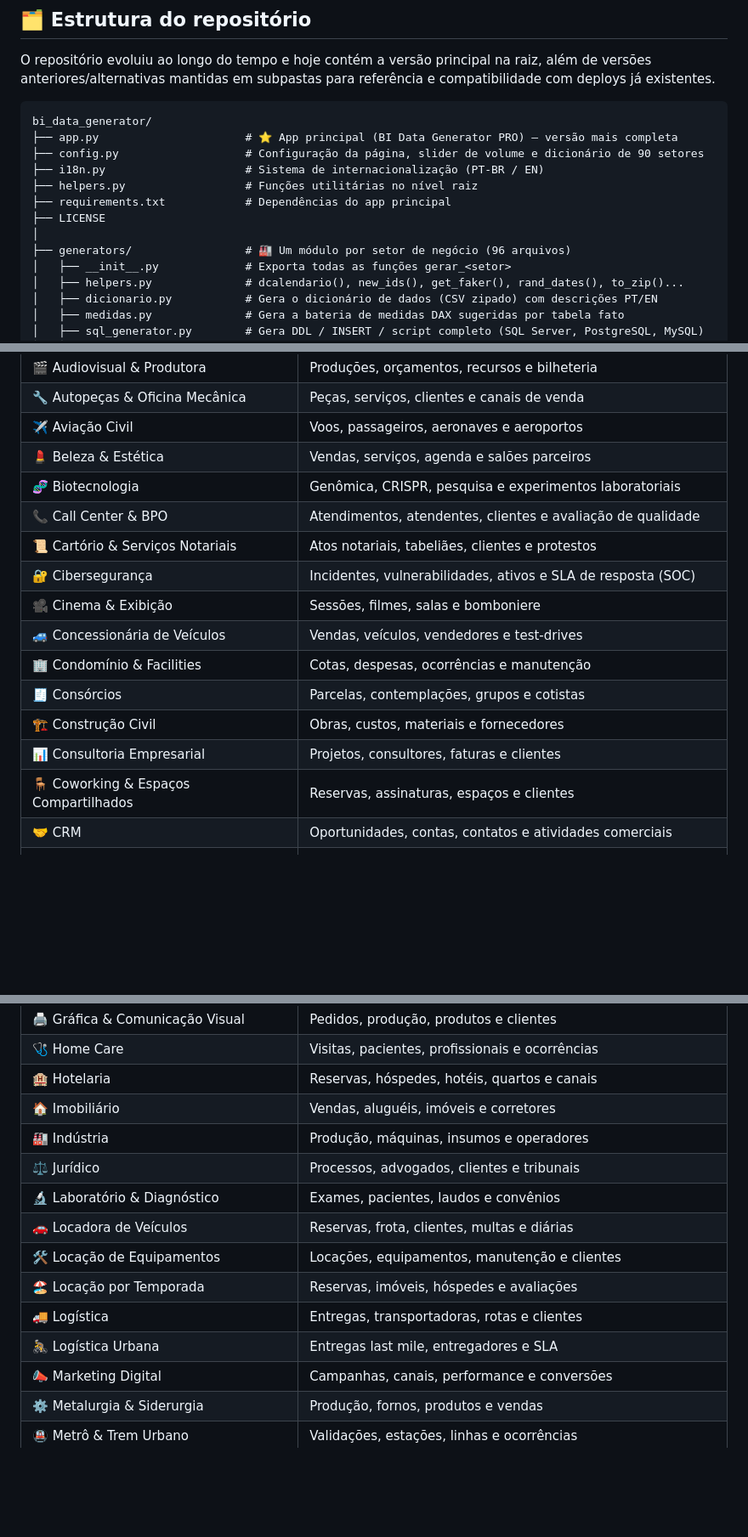
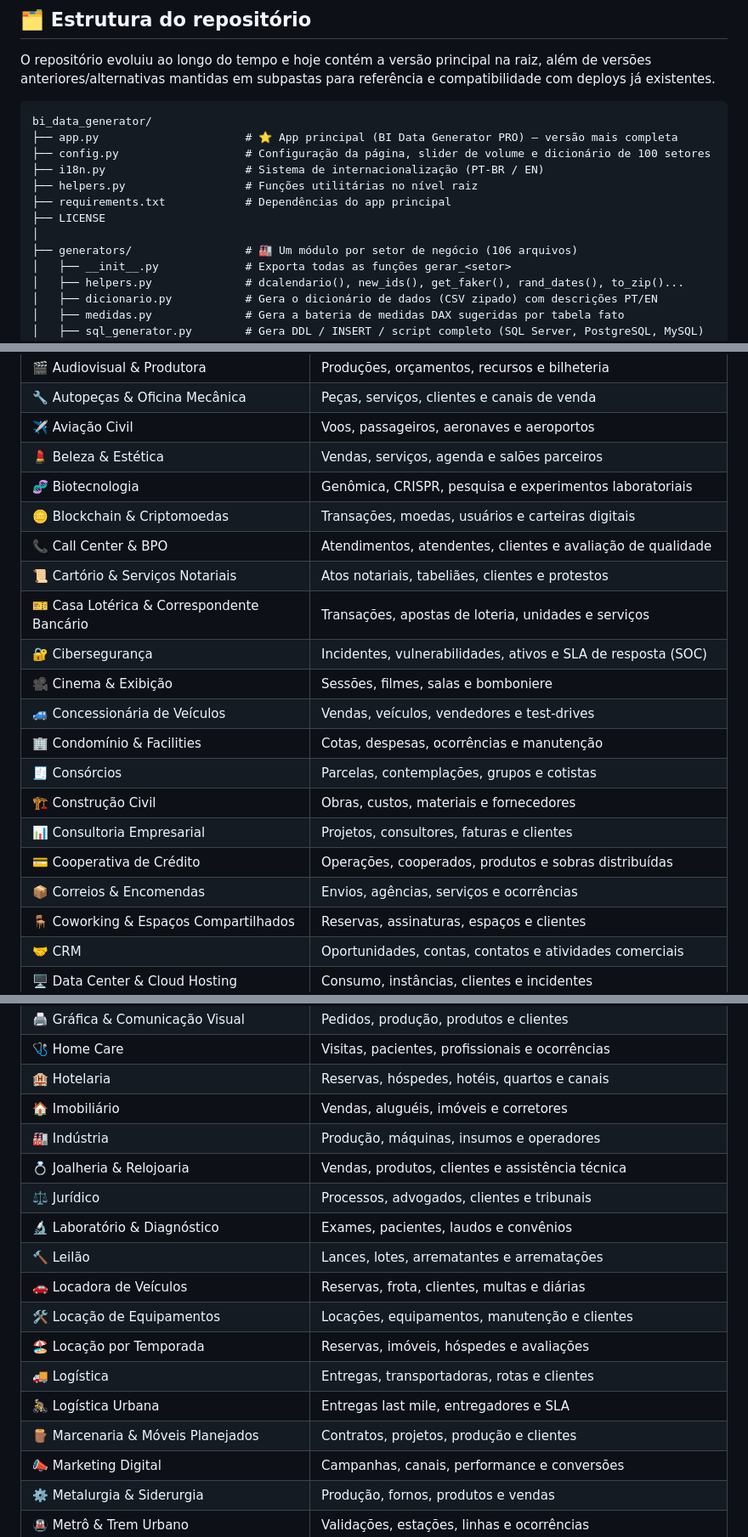
Before and after one commit to RodrigoAiosa/bi_data_generator, a Markdown page: README.md, 3 parts joined by grey strips. Shown at 85% size. Drawn GitHub-style; blank space fills up the shorter version.

````diff
--- a/README.md
+++ b/README.md
@@ -52,13 +52,13 @@ O repositório evoluiu ao longo do tempo e hoje contém a versão principal na r
 ```
 bi_data_generator/
 ├── app.py                      # ⭐ App principal (BI Data Generator PRO) — versão mais completa
-├── config.py                   # Configuração da página, slider de volume e dicionário de 90 setores
+├── config.py                   # Configuração da página, slider de volume e dicionário de 100 setores
 ├── i18n.py                     # Sistema de internacionalização (PT-BR / EN)
 ├── helpers.py                  # Funções utilitárias no nível raiz
 ├── requirements.txt            # Dependências do app principal
 ├── LICENSE
 │
-├── generators/                 # 🏭 Um módulo por setor de negócio (96 arquivos)
+├── generators/                 # 🏭 Um módulo por setor de negócio (106 arquivos)
 │   ├── __init__.py             # Exporta todas as funções gerar_<setor>
 │   ├── helpers.py              # dcalendario(), new_ids(), get_faker(), rand_dates(), to_zip()...
 │   ├── dicionario.py           # Gera o dicionário de dados (CSV zipado) com descrições PT/EN
@@ -178,8 +178,10 @@ Antes mesmo de clicar em "Gerar", o app já mostra uma aba de **preview automát
 | ✈️ Aviação Civil | Voos, passageiros, aeronaves e aeroportos |
 | 💄 Beleza & Estética | Vendas, serviços, agenda e salões parceiros |
 | 🧬 Biotecnologia | Genômica, CRISPR, pesquisa e experimentos laboratoriais |
+| 🪙 Blockchain & Criptomoedas | Transações, moedas, usuários e carteiras digitais |
 | 📞 Call Center & BPO | Atendimentos, atendentes, clientes e avaliação de qualidade |
 | 📜 Cartório & Serviços Notariais | Atos notariais, tabeliães, clientes e protestos |
+| 🎫 Casa Lotérica & Correspondente Bancário | Transações, apostas de loteria, unidades e serviços |
 | 🔐 Cibersegurança | Incidentes, vulnerabilidades, ativos e SLA de resposta (SOC) |
 | 🎥 Cinema & Exibição | Sessões, filmes, salas e bomboniere |
 | 🚙 Concessionária de Veículos | Vendas, veículos, vendedores e test-drives |
@@ -187,6 +189,8 @@ Antes mesmo de clicar em "Gerar", o app já mostra uma aba de **preview automát
 | 🧾 Consórcios | Parcelas, contemplações, grupos e cotistas |
 | 🏗️ Construção Civil | Obras, custos, materiais e fornecedores |
 | 📊 Consultoria Empresarial | Projetos, consultores, faturas e clientes |
+| 💳 Cooperativa de Crédito | Operações, cooperados, produtos e sobras distribuídas |
+| 📦 Correios & Encomendas | Envios, agências, serviços e ocorrências |
 | 🪑 Coworking & Espaços Compartilhados | Reservas, assinaturas, espaços e clientes |
 | 🤝 CRM | Oportunidades, contas, contatos e atividades comerciais |
 | 🖥️ Data Center & Cloud Hosting | Consumo, instâncias, clientes e incidentes |
@@ -214,13 +219,16 @@ Antes mesmo de clicar em "Gerar", o app já mostra uma aba de **preview automát
 | 🏨 Hotelaria | Reservas, hóspedes, hotéis, quartos e canais |
 | 🏠 Imobiliário | Vendas, aluguéis, imóveis e corretores |
 | 🏭 Indústria | Produção, máquinas, insumos e operadores |
+| 💍 Joalheria & Relojoaria | Vendas, produtos, clientes e assistência técnica |
 | ⚖️ Jurídico | Processos, advogados, clientes e tribunais |
 | 🔬 Laboratório & Diagnóstico | Exames, pacientes, laudos e convênios |
+| 🔨 Leilão | Lances, lotes, arrematantes e arrematações |
 | 🚗 Locadora de Veículos | Reservas, frota, clientes, multas e diárias |
 | 🛠️ Locação de Equipamentos | Locações, equipamentos, manutenção e clientes |
 | 🏖️ Locação por Temporada | Reservas, imóveis, hóspedes e avaliações |
 | 🚚 Logística | Entregas, transportadoras, rotas e clientes |
 | 🚴 Logística Urbana | Entregas last mile, entregadores e SLA |
+| 🪵 Marcenaria & Móveis Planejados | Contratos, projetos, produção e clientes |
 | 📣 Marketing Digital | Campanhas, canais, performance e conversões |
 | ⚙️ Metalurgia & Siderurgia | Produção, fornos, produtos e vendas |
 | 🚇 Metrô & Trem Urbano | Validações, estações, linhas e ocorrências |
````
Also changed, not shown: other parts of README.md (+8 -5 lines).
